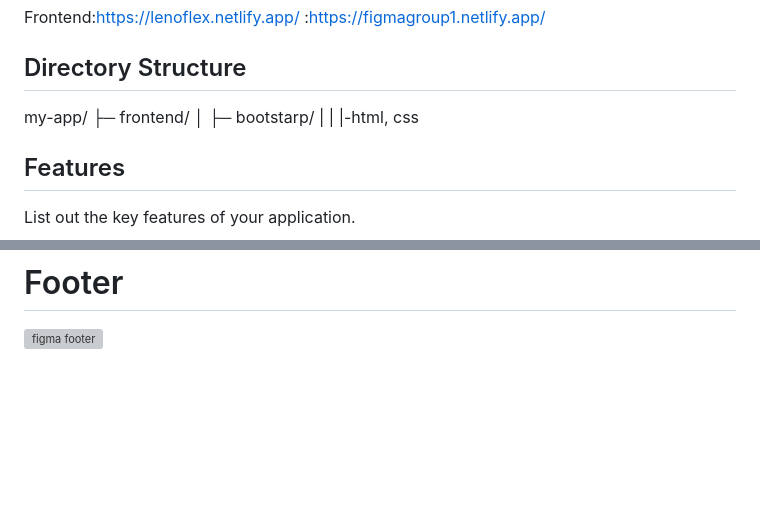
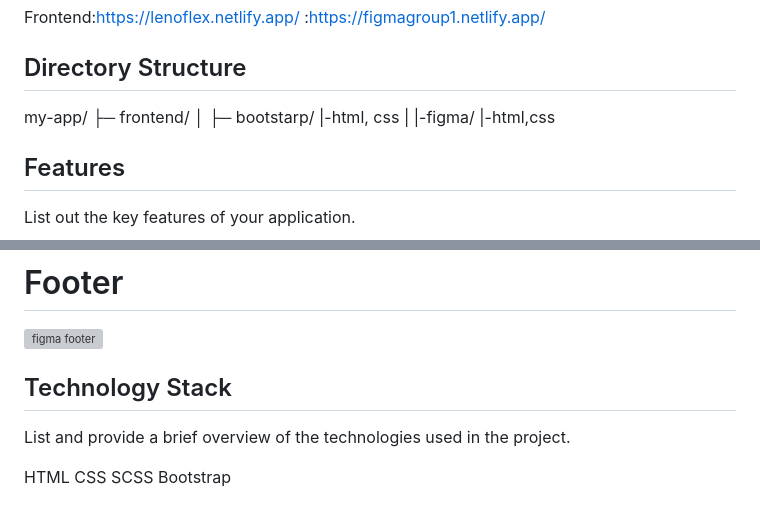
Before and after one commit to jayantjagtap001/CW-Project-G1, a Markdown page: README.md, 2 parts joined by grey strips. Rendered like a GitHub page; blank space fills up the shorter version; grey boxes are pictures that could not be loaded.

```diff
--- a/README.md
+++ b/README.md
@@ -10,7 +10,9 @@ Frontend:https://lenoflex.netlify.app/
 my-app/
 ├─ frontend/
 │  ├─ bootstarp/
-|  |  |-html, css
+  |-html, css
+| |-figma/
+   |-html,css
 ## Features
 List out the key features of your application.
 
@@ -65,3 +67,10 @@ In the pixel-perfect Figma design, the layout is meticulously crafted for precis
 
 # Footer
 ![figma footer](https://github.com/jayantjagtap001/CW-Project-G1/assets/154405741/6a0380ea-99e4-4c0a-ad5c-48b43b4efdb7)
+## Technology Stack
+List and provide a brief overview of the technologies used in the project.
+
+HTML
+CSS
+SCSS
+Bootstrap
```
